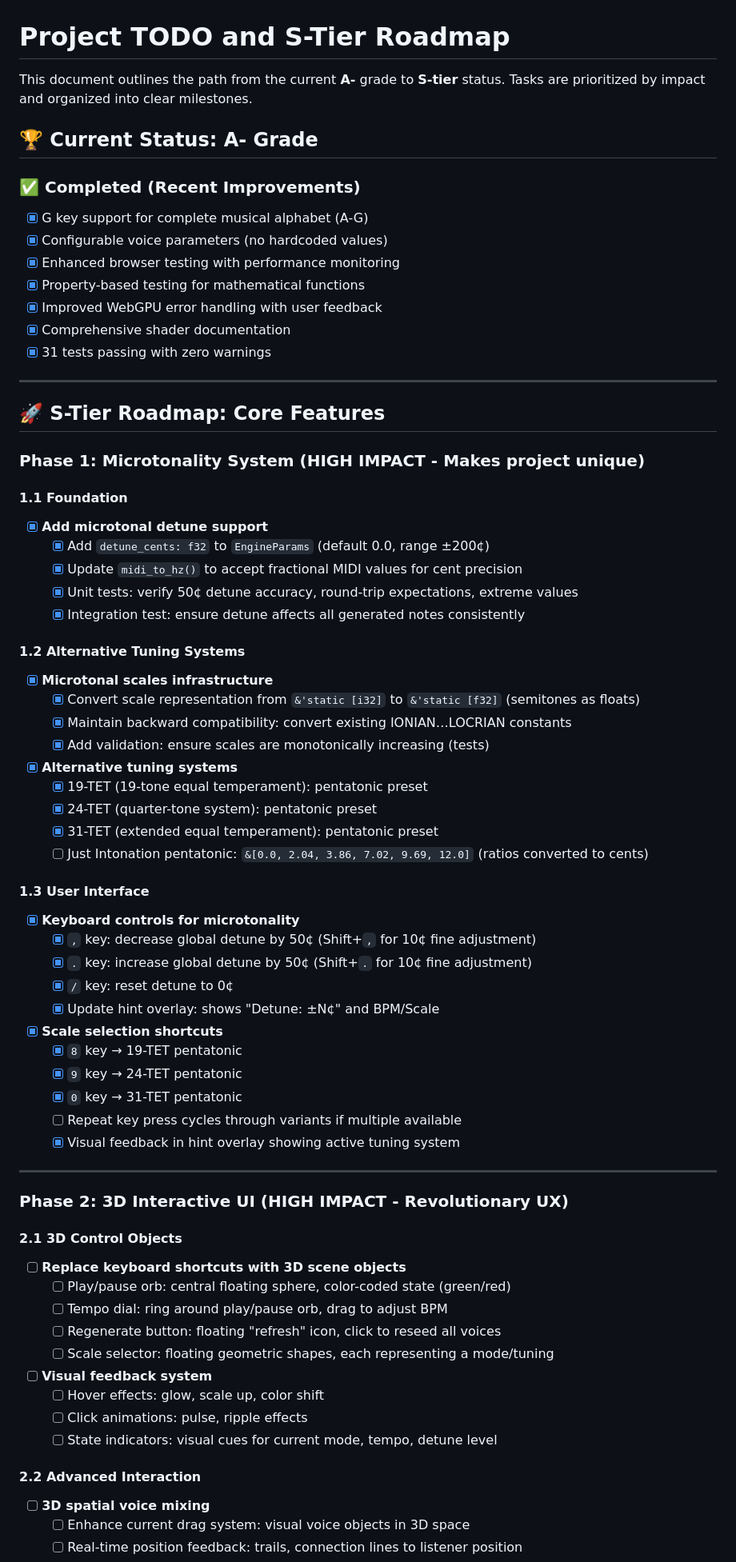
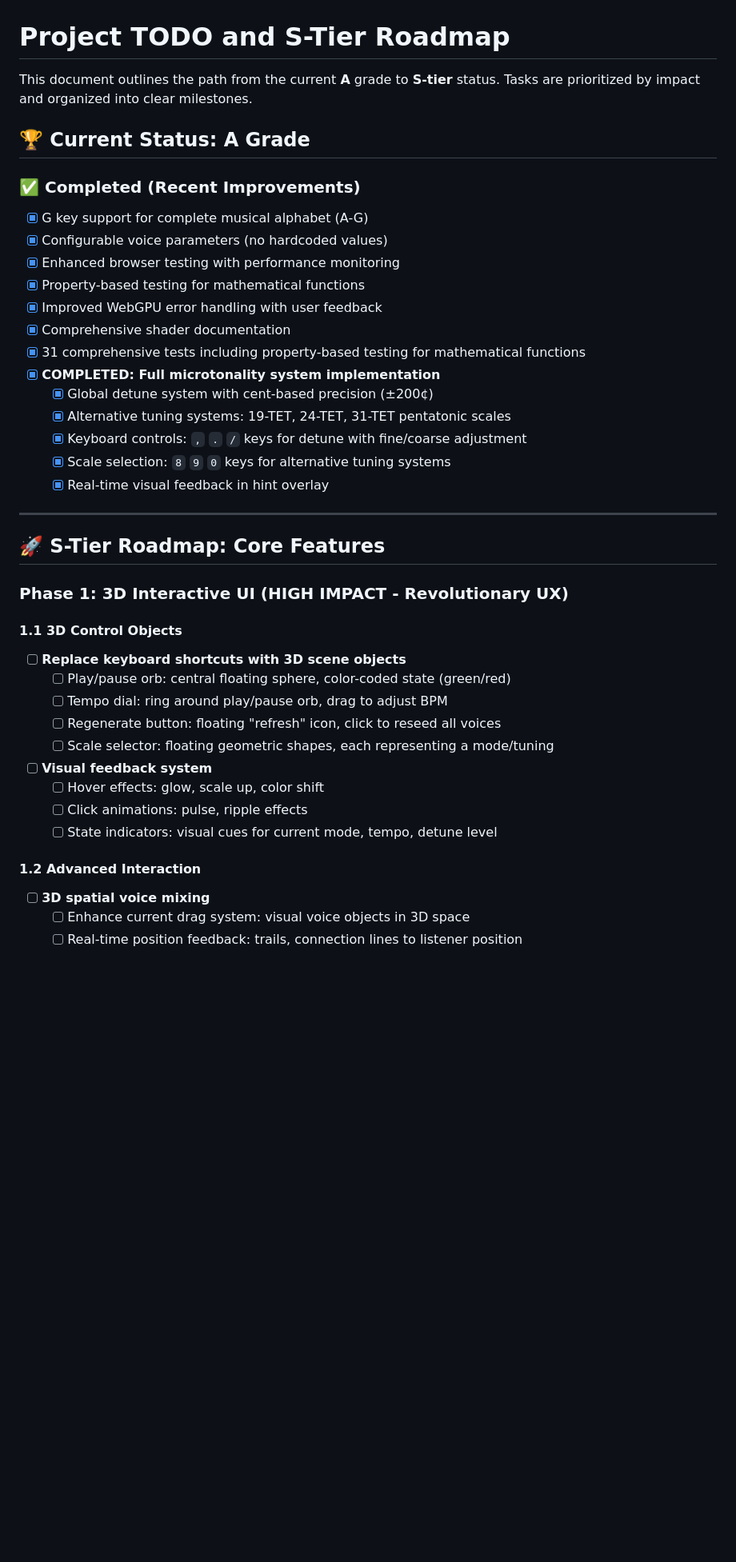
Before and after one commit to rgilks/geno-1, a Markdown page: docs/TODO.md, the part around one of its changes. Shown at 80% size. Rendered like a GitHub page; blank space fills up the shorter version.

```diff
--- a/docs/TODO.md
+++ b/docs/TODO.md
@@ -1,8 +1,8 @@
 # Project TODO and S-Tier Roadmap
 
-This document outlines the path from the current **A-** grade to **S-tier** status. Tasks are prioritized by impact and organized into clear milestones.
+This document outlines the path from the current **A** grade to **S-tier** status. Tasks are prioritized by impact and organized into clear milestones.
 
-## 🏆 **Current Status: A- Grade**
+## 🏆 **Current Status: A Grade**
 
 ### ✅ **Completed (Recent Improvements)**
 
@@ -12,53 +12,21 @@ This document outlines the path from the current **A-** grade to **S-tier** stat
 - [x] Property-based testing for mathematical functions
 - [x] Improved WebGPU error handling with user feedback
 - [x] Comprehensive shader documentation
-- [x] 31 tests passing with zero warnings
+- [x] 31 comprehensive tests including property-based testing for mathematical functions
+- [x] **COMPLETED: Full microtonality system implementation**
+  - [x] Global detune system with cent-based precision (±200¢)
+  - [x] Alternative tuning systems: 19-TET, 24-TET, 31-TET pentatonic scales
+  - [x] Keyboard controls: `,` `.` `/` keys for detune with fine/coarse adjustment
+  - [x] Scale selection: `8` `9` `0` keys for alternative tuning systems
+  - [x] Real-time visual feedback in hint overlay
 
 ---
 
 ## 🚀 **S-Tier Roadmap: Core Features**
 
-### **Phase 1: Microtonality System (HIGH IMPACT - Makes project unique)**
+### **Phase 1: 3D Interactive UI (HIGH IMPACT - Revolutionary UX)**
 
-#### 1.1 Foundation
-
-- [x] **Add microtonal detune support**
-  - [x] Add `detune_cents: f32` to `EngineParams` (default 0.0, range ±200¢)
-  - [x] Update `midi_to_hz()` to accept fractional MIDI values for cent precision
-  - [x] Unit tests: verify 50¢ detune accuracy, round-trip expectations, extreme values
-  - [x] Integration test: ensure detune affects all generated notes consistently
-
-#### 1.2 Alternative Tuning Systems
-
-- [x] **Microtonal scales infrastructure**
-  - [x] Convert scale representation from `&'static [i32]` to `&'static [f32]` (semitones as floats)
-  - [x] Maintain backward compatibility: convert existing IONIAN…LOCRIAN constants
-  - [x] Add validation: ensure scales are monotonically increasing (tests)
-- [x] **Alternative tuning systems**
-  - [x] 19-TET (19-tone equal temperament): pentatonic preset
-  - [x] 24-TET (quarter-tone system): pentatonic preset
-  - [x] 31-TET (extended equal temperament): pentatonic preset
-  - [ ] Just Intonation pentatonic: `&[0.0, 2.04, 3.86, 7.02, 9.69, 12.0]` (ratios converted to cents)
-
-#### 1.3 User Interface
-
-- [x] **Keyboard controls for microtonality**
-  - [x] `,` key: decrease global detune by 50¢ (Shift+`,` for 10¢ fine adjustment)
-  - [x] `.` key: increase global detune by 50¢ (Shift+`.` for 10¢ fine adjustment)
-  - [x] `/` key: reset detune to 0¢
-  - [x] Update hint overlay: shows "Detune: ±N¢" and BPM/Scale
-- [x] **Scale selection shortcuts**
-  - [x] `8` key → 19-TET pentatonic
-  - [x] `9` key → 24-TET pentatonic
-  - [x] `0` key → 31-TET pentatonic
-  - [ ] Repeat key press cycles through variants if multiple available
-  - [x] Visual feedback in hint overlay showing active tuning system
-
----
-
-### **Phase 2: 3D Interactive UI (HIGH IMPACT - Revolutionary UX)**
-
-#### 2.1 3D Control Objects
+#### 1.1 3D Control Objects
 
 - [ ] **Replace keyboard shortcuts with 3D scene objects**
   - [ ] Play/pause orb: central floating sphere, color-coded state (green/red)
@@ -70,7 +38,7 @@ This document outlines the path from the current **A-** grade to **S-tier** stat
   - [ ] Click animations: pulse, ripple effects
   - [ ] State indicators: visual cues for current mode, tempo, detune level
 
-#### 2.2 Advanced Interaction
+#### 1.2 Advanced Interaction
 
 - [ ] **3D spatial voice mixing**
   - [ ] Enhance current drag system: visual voice objects in 3D space
```
Also changed, not shown: other parts of docs/TODO.md (+41 -9 lines), README.md (+11 -3 lines), docs/SPEC.md (+31 -18 lines).
